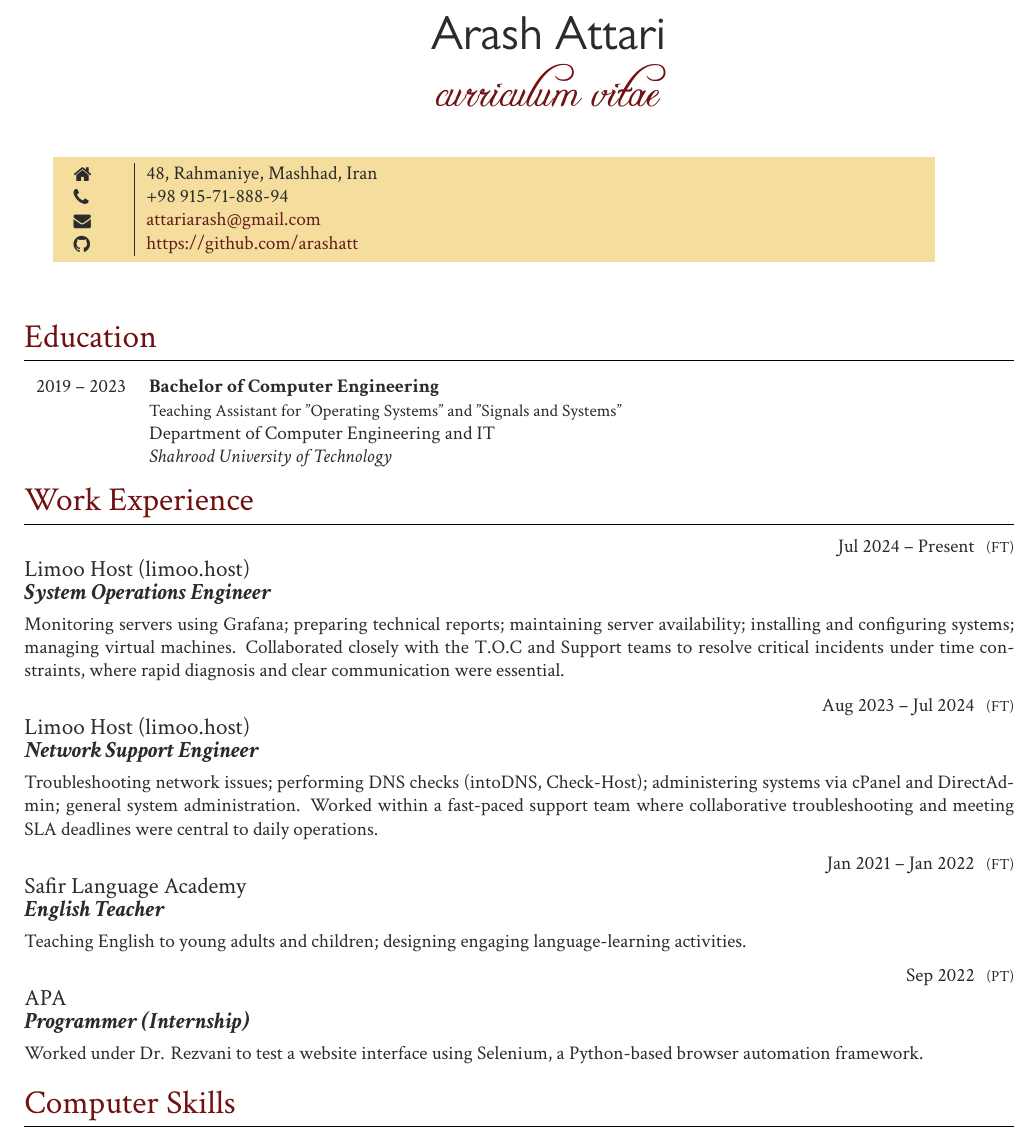
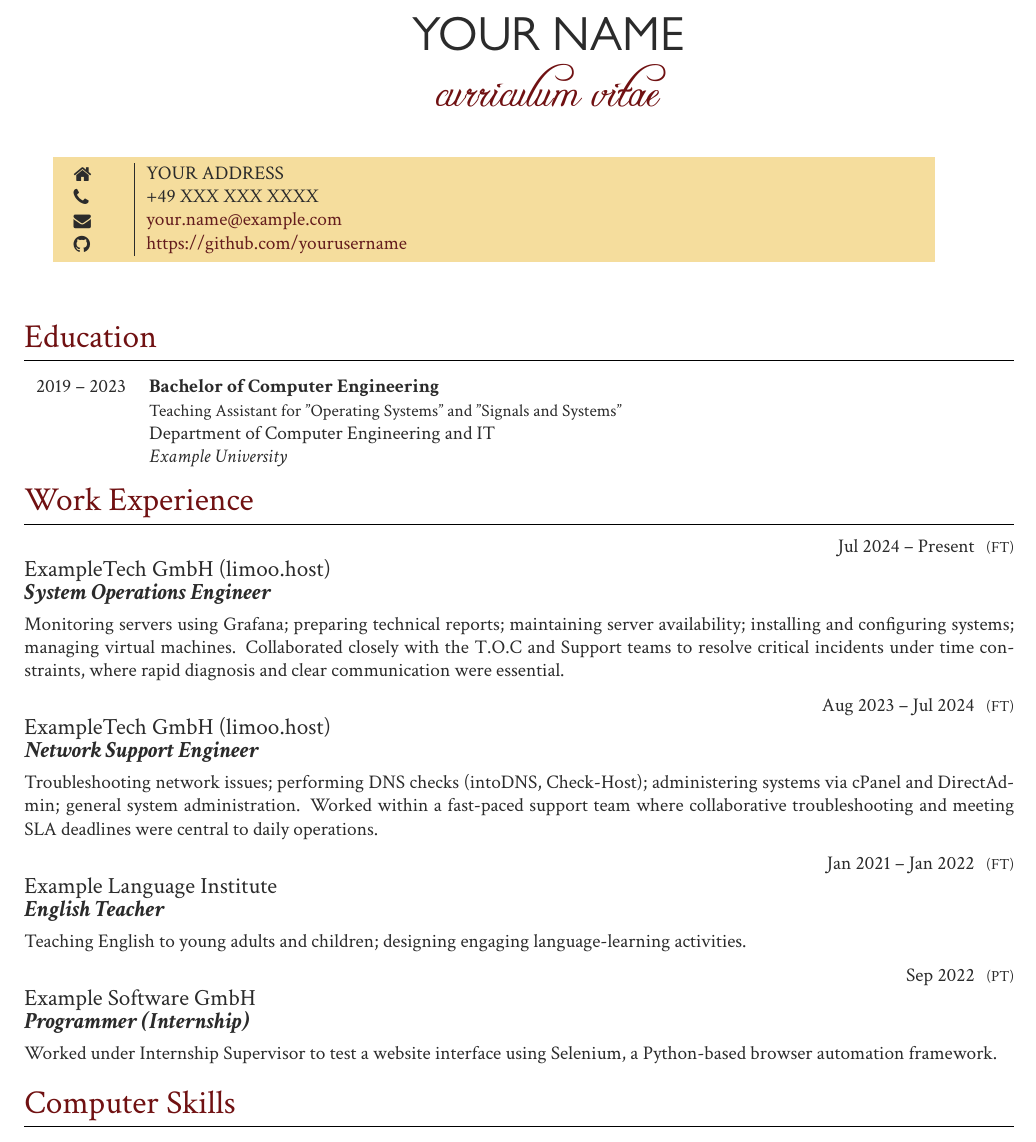
Before and after one commit to arashatt/cv, a LaTeX document (Arash Attari.tex): part of page 1 of 3, cut at the place of the change. Compiled offline with XeLaTeX.

Commit message:
Update Arash Attari.tex

```diff
--- a/Arash Attari.tex
+++ b/Arash Attari.tex
@@ -56,7 +56,7 @@
 		\centering
 		\begin{minipage}[c]{0.72\linewidth}
 			\centering
-			{\sffamily\Huge Arash Attari}\\[6pt]
+			{\sffamily\Huge YOUR NAME}\\[6pt]
 			{\cursivefont\Huge\textcolor{headings}{curriculum vitae}}
 		\end{minipage}%
 		\hfill
@@ -72,11 +72,11 @@
 	\parbox[top][0.11\textheight][c]{\linewidth}{ % Box to hold the colored box; change the fixed height as needed to match the box to the left
 		\colorbox{shade}{ % Create colored box and specify background color
 			\begin{supertabular}{@{\hspace{3pt}} p{0.05\linewidth} | p{0.775\linewidth}} % Start a table with two columns, the table will ensure everything is aligned
-				\raisebox{-1pt}{\faHome} &48, Rahmaniye, Mashhad, Iran\\ % Address
-				\raisebox{-1pt}{\faPhone} & +98 915-71-888-94 \\ % Phone number
-				\raisebox{-1pt}{\small\faEnvelope} & \href{mailto:attariarash@gmail.com}{attariarash@gmail.com} \\ % Email address
+				\raisebox{-1pt}{\faHome} &YOUR ADDRESS\\ % Address
+				\raisebox{-1pt}{\faPhone} & +49 XXX XXX XXXX \\ % Phone number
+				\raisebox{-1pt}{\small\faEnvelope} & \href{mailto:your.name@example.com}{your.name@example.com} \\ % Email address
 				%\raisebox{-1pt}{\small\faDesktop} & \href{https://www.LaTeXTemplates.com}{https://www.LaTeXTempalates.com} \\ % Website
-				\raisebox{-1pt}{\faGithub} & \href{https://github.com/arashatt}{https://github.com/arashatt} \\ % GitHub profile
+				\raisebox{-1pt}{\faGithub} & \href{https://github.com/yourusername}{https://github.com/yourusername} \\ % GitHub profile
 				%\raisebox{-1pt}{\faLinkedinSquare} & \href{https://www.linkedin.com/in/username}{https://www.linkedin.com/in/username} \\ % LinkedIn profile
 				% See fontawesome.pdf in the Fonts folder for all icons you can use
 			\end{supertabular}
@@ -98,7 +98,7 @@
 		{Bachelor of Computer Engineering}
 		{Teaching Assistant for "Operating Systems" and "Signals and Systems"}
 		{Department of Computer Engineering and IT}
-		{Shahrood University of Technology}
+		{Example University}
 	\end{supertabular}
 
 	%----------------------------------------------------------------------------------------
@@ -107,30 +107,30 @@
 	\jobentry
 	{Jul 2024 – Present}
 	{FT}
-	{Limoo Host (limoo.host)}
+	{ExampleTech GmbH (limoo.host)}
 	{System Operations Engineer}
 	{Monitoring servers using Grafana; preparing technical reports; maintaining server availability; installing and configuring systems; managing virtual machines. Collaborated closely with the T.O.C and Support teams to resolve critical incidents under time constraints, where rapid diagnosis and clear communication were essential.}
 
 	\jobentry
 	{Aug 2023 – Jul 2024}
 	{FT}
-	{Limoo Host (limoo.host)}
+	{ExampleTech GmbH (limoo.host)}
 	{Network Support Engineer}
 	{Troubleshooting network issues; performing DNS checks (intoDNS, Check-Host); administering systems via cPanel and DirectAdmin; general system administration. Worked within a fast-paced support team where collaborative troubleshooting and meeting SLA deadlines were central to daily operations.}
 
 	\jobentry
 	{Jan 2021 – Jan 2022}
 	{FT}
-	{Safir Language Academy}
+	{Example Language Institute}
 	{English Teacher}
 	{Teaching English to young adults and children; designing engaging language-learning activities.}
 
 	\jobentry
 	{Sep 2022}
 	{PT}
-	{APA}
+	{Example Software GmbH}
 	{Programmer (Internship)}
-	{Worked under Dr. Rezvani to test a website interface using Selenium, a Python-based browser automation framework.}
+	{Worked under Internship Supervisor to test a website interface using Selenium, a Python-based browser automation framework.}
 
 	%----------------------------------------------------------------------------------------
 
```
Also changed, not shown: Arash Attari.tex (32 more changed lines).
